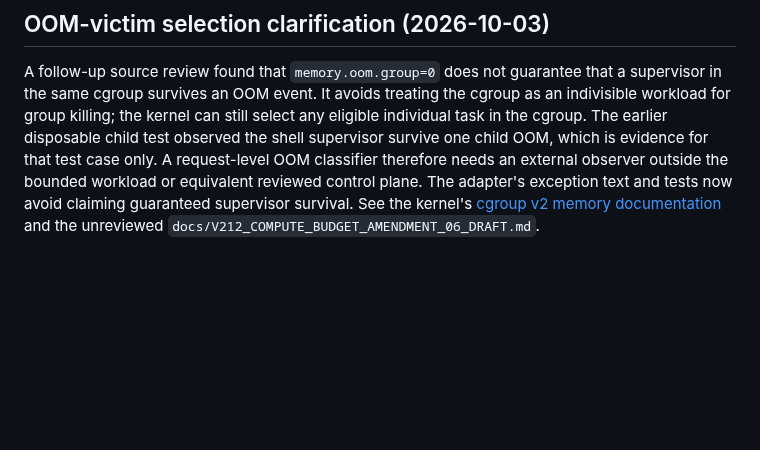
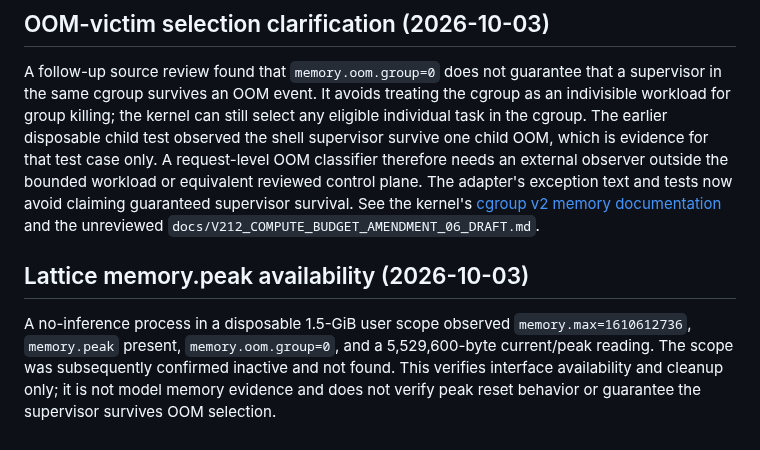
Before and after one commit to dakiemdarktharr/caissa-jepa, a Markdown page: docs/V212_HOST_MEMORY_CONTAINMENT_AUDIT_01.md, the part around the change. Rendered like a GitHub page; blank space fills up the shorter version.

Commit message:
Record memory peak interface probe

```diff
--- a/docs/V212_HOST_MEMORY_CONTAINMENT_AUDIT_01.md
+++ b/docs/V212_HOST_MEMORY_CONTAINMENT_AUDIT_01.md
@@ -102,3 +102,13 @@ reviewed control plane. The adapter's exception text and tests now avoid
 claiming guaranteed supervisor survival. See the kernel's
 [cgroup v2 memory documentation](https://docs.kernel.org/admin-guide/cgroup-v2.html)
 and the unreviewed `docs/V212_COMPUTE_BUDGET_AMENDMENT_06_DRAFT.md`.
+
+
+## Lattice memory.peak availability (2026-10-03)
+
+A no-inference process in a disposable 1.5-GiB user scope observed
+`memory.max=1610612736`, `memory.peak` present,
+`memory.oom.group=0`, and a 5,529,600-byte current/peak reading. The scope
+was subsequently confirmed inactive and not found. This verifies interface
+availability and cleanup only; it is not model memory evidence and does not
+verify peak reset behavior or guarantee the supervisor survives OOM selection.
```
